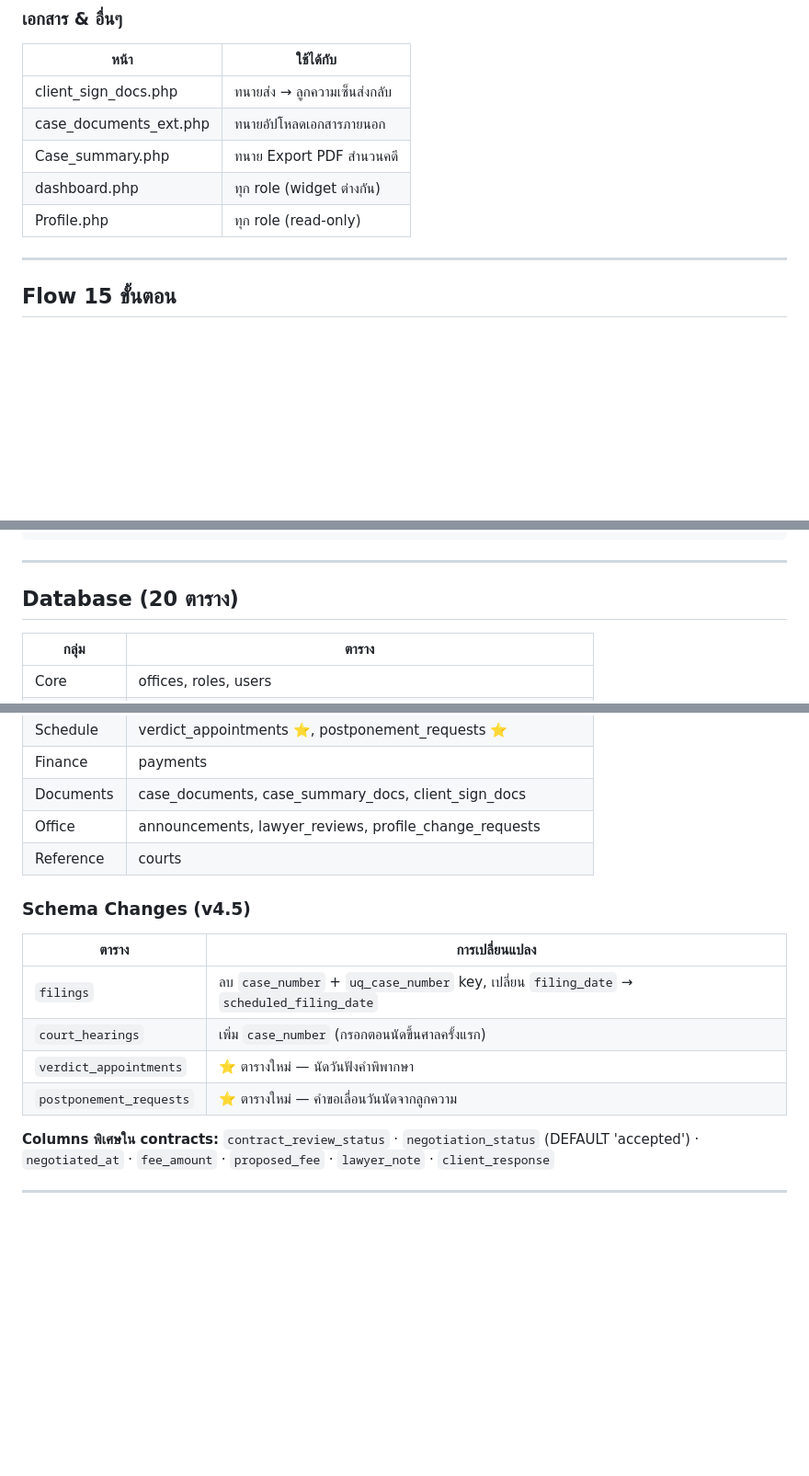
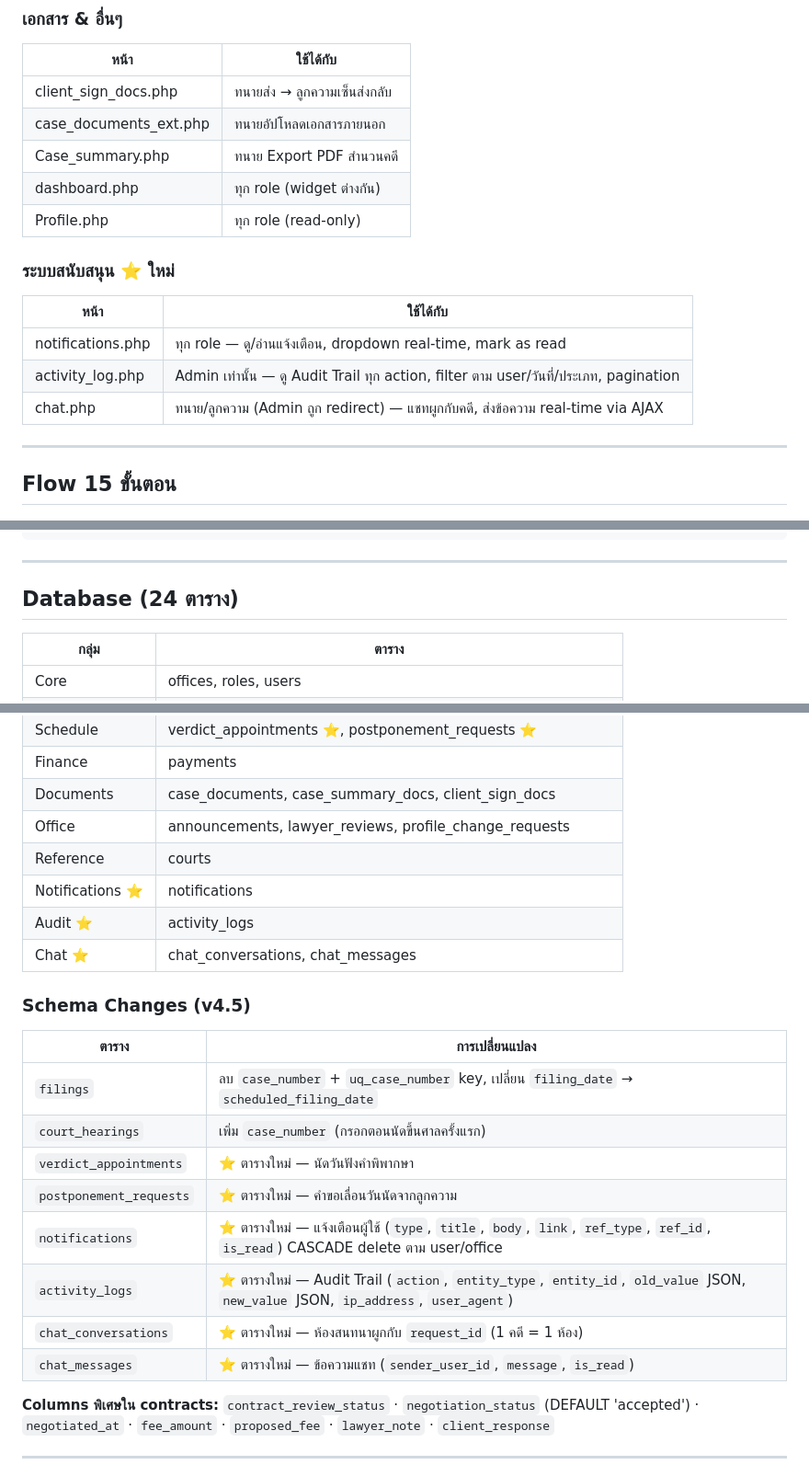
Before and after one commit to KumaMai/law_management_system, a Markdown page: README.md, 3 parts joined by grey strips. Shown at 92% size. Rendered like a GitHub page; blank space fills up the shorter version.

```diff
--- a/README.md
+++ b/README.md
@@ -113,6 +114,13 @@ law_management_system/
 | dashboard.php | ทุก role (widget ต่างกัน) |
 | Profile.php | ทุก role (read-only) |
 
+### ระบบสนับสนุน ⭐ ใหม่
+| หน้า | ใช้ได้กับ |
+|---|---|
+| notifications.php | ทุก role — ดู/อ่านแจ้งเตือน, dropdown real-time, mark as read |
+| activity_log.php | Admin เท่านั้น — ดู Audit Trail ทุก action, filter ตาม user/วันที่/ประเภท, pagination |
+| chat.php | ทนาย/ลูกความ (Admin ถูก redirect) — แชทผูกกับคดี, ส่งข้อความ real-time via AJAX |
+
 ---
 
 ## Flow 15 ขั้นตอน
@@ -161,7 +169,7 @@ postponement_requests.status:  pending → approved / rejected ⭐ ใหม่
 
 ---
 
-## Database (20 ตาราง)
+## Database (24 ตาราง)
 
 | กลุ่ม | ตาราง |
 |---|---|
@@ -173,6 +181,9 @@ postponement_requests.status:  pending → approved / rejected ⭐ ใหม่
 | Documents | case_documents, case_summary_docs, client_sign_docs |
 | Office | announcements, lawyer_reviews, profile_change_requests |
 | Reference | courts |
+| Notifications ⭐ | notifications |
+| Audit ⭐ | activity_logs |
+| Chat ⭐ | chat_conversations, chat_messages |
 
 ### Schema Changes (v4.5)
 | ตาราง | การเปลี่ยนแปลง |
@@ -181,6 +192,10 @@ postponement_requests.status:  pending → approved / rejected ⭐ ใหม่
 | `court_hearings` | เพิ่ม `case_number` (กรอกตอนนัดขึ้นศาลครั้งแรก) |
 | `verdict_appointments` | ⭐ ตารางใหม่ — นัดวันฟังคำพิพากษา |
 | `postponement_requests` | ⭐ ตารางใหม่ — คำขอเลื่อนวันนัดจากลูกความ |
+| `notifications` | ⭐ ตารางใหม่ — แจ้งเตือนผู้ใช้ (`type`, `title`, `body`, `link`, `ref_type`, `ref_id`, `is_read`) CASCADE delete ตาม user/office |
+| `activity_logs` | ⭐ ตารางใหม่ — Audit Trail (`action`, `entity_type`, `entity_id`, `old_value` JSON, `new_value` JSON, `ip_address`, `user_agent`) |
+| `chat_conversations` | ⭐ ตารางใหม่ — ห้องสนทนาผูกกับ `request_id` (1 คดี = 1 ห้อง) |
+| `chat_messages` | ⭐ ตารางใหม่ — ข้อความแชท (`sender_user_id`, `message`, `is_read`) |
 
 **Columns พิเศษใน contracts:**
 `contract_review_status` · `negotiation_status` (DEFAULT 'accepted') · `negotiated_at` · `fee_amount` · `proposed_fee` · `lawyer_note` · `client_response`
```
Also changed, not shown: other parts of README.md (+36 -12 lines).
